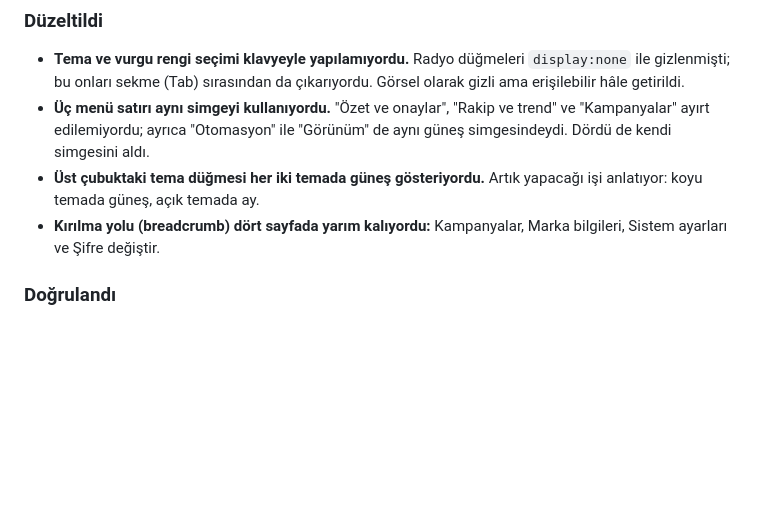
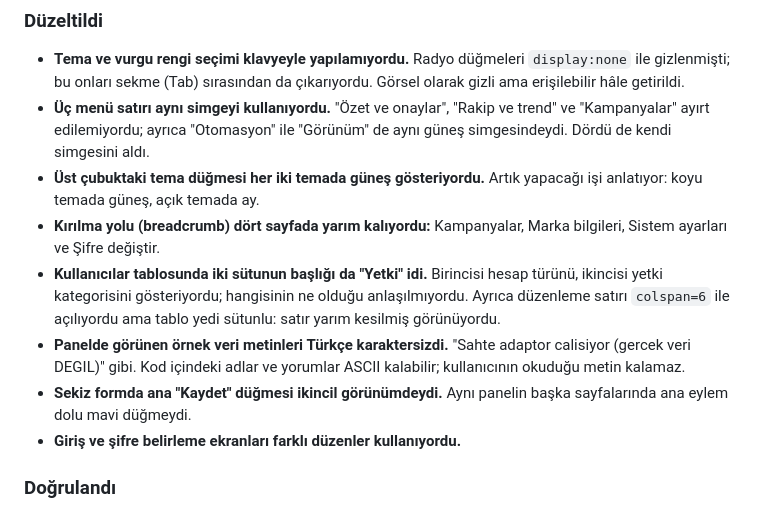
Before and after one commit to BrandCoor/agency-cortex, a Markdown page: CHANGELOG.md, the part around the change. Drawn GitHub-style; blank space fills up the shorter version.

Commit message:
CHANGELOG: gorsel dogrulama turundaki kalan duzeltmeler
Co-Authored-By: Claude Opus 5 <noreply@anthropic.com>
Claude-Session: https://claude.ai/code/session_01ARbgWFKbap34vqzNCN7abp

```diff
--- a/CHANGELOG.md
+++ b/CHANGELOG.md
@@ -1347,6 +1347,16 @@ aşağıdaki dört sorun yalnızca böyle görülebilirdi.
   Artık yapacağı işi anlatıyor: koyu temada güneş, açık temada ay.
 - **Kırılma yolu (breadcrumb) dört sayfada yarım kalıyordu:**
   Kampanyalar, Marka bilgileri, Sistem ayarları ve Şifre değiştir.
+- **Kullanıcılar tablosunda iki sütunun başlığı da "Yetki" idi.** Birincisi
+  hesap türünü, ikincisi yetki kategorisini gösteriyordu; hangisinin ne
+  olduğu anlaşılmıyordu. Ayrıca düzenleme satırı `colspan=6` ile açılıyordu
+  ama tablo yedi sütunlu: satır yarım kesilmiş görünüyordu.
+- **Panelde görünen örnek veri metinleri Türkçe karaktersizdi.** "Sahte
+  adaptor calisiyor (gercek veri DEGIL)" gibi. Kod içindeki adlar ve
+  yorumlar ASCII kalabilir; kullanıcının okuduğu metin kalamaz.
+- **Sekiz formda ana "Kaydet" düğmesi ikincil görünümdeydi.** Aynı panelin
+  başka sayfalarında ana eylem dolu mavi düğmeydi.
+- **Giriş ve şifre belirleme ekranları farklı düzenler kullanıyordu.**
 
 ### Doğrulandı
 - 705/705 test geçti; `ruff check` temiz
```
